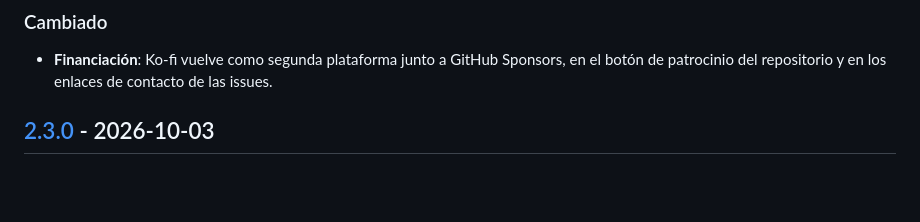
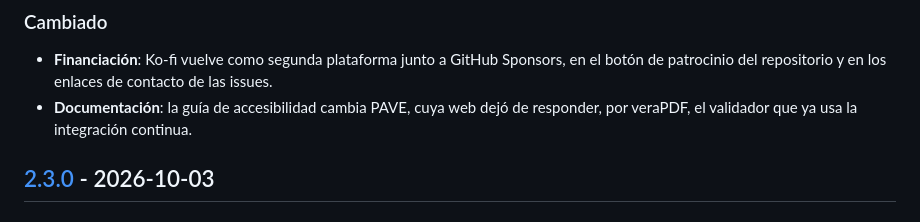
Before and after one commit to jmrplens/TFG-TFM_EPS, a Markdown page: CHANGELOG.md, the part around the change. GitHub-like rendering; blank space fills up the shorter version.

```diff
--- a/CHANGELOG.md
+++ b/CHANGELOG.md
@@ -12,6 +12,8 @@ y este proyecto adhiere a [Versionado Semántico](https://semver.org/lang/es/).
 - **Financiación**: Ko-fi vuelve como segunda plataforma junto a GitHub
   Sponsors, en el botón de patrocinio del repositorio y en los enlaces de
   contacto de las issues.
+- **Documentación**: la guía de accesibilidad cambia PAVE, cuya web dejó de
+  responder, por veraPDF, el validador que ya usa la integración continua.
 
 ## [2.3.0] - 2026-10-03
 
```
Also changed, not shown: docs/ACCESIBILIDAD.md (+1 -1 lines).
